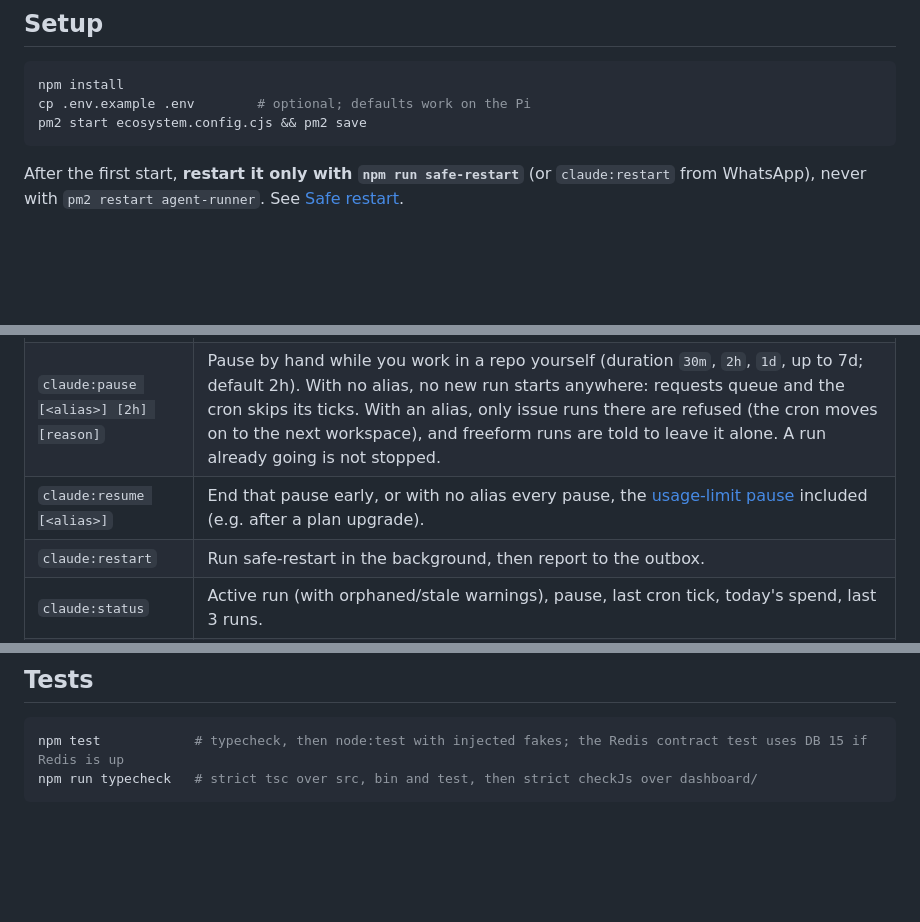
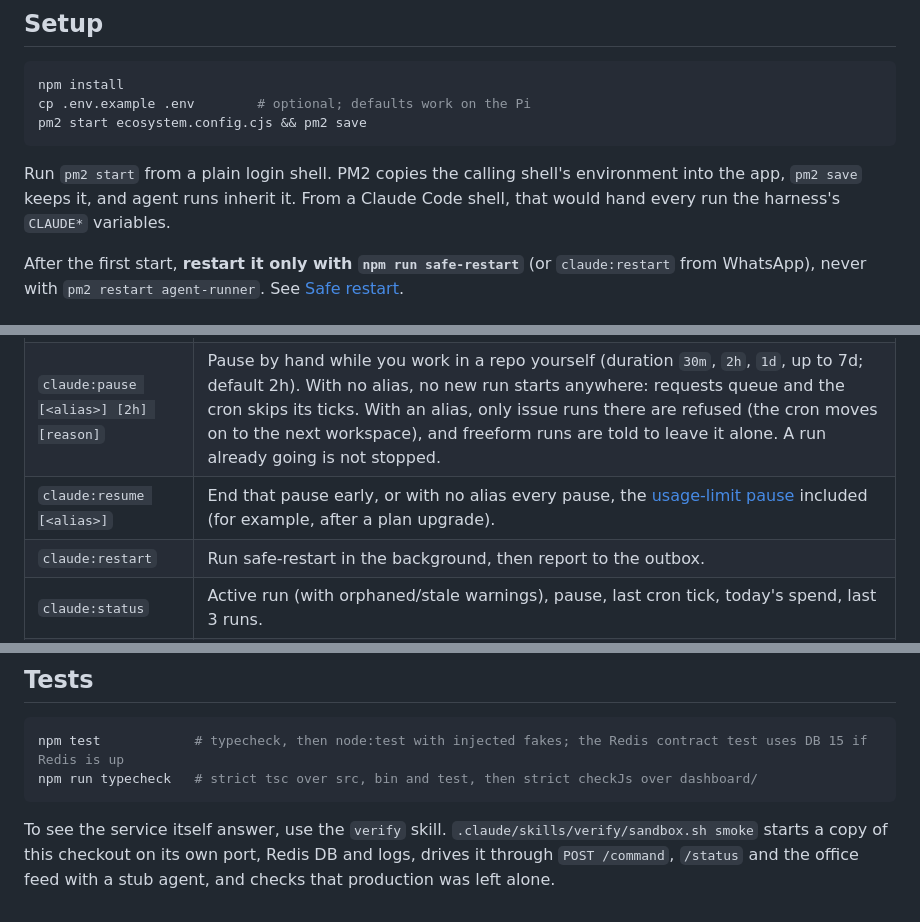
Before and after one commit to alexisNorthcoders/agent-runner, a Markdown page: README.md, 3 parts joined by grey strips. GitHub-like rendering; blank space fills up the shorter version.

````diff
--- a/README.md
+++ b/README.md
@@ -17,6 +17,10 @@ cp .env.example .env        # optional; defaults work on the Pi
 pm2 start ecosystem.config.cjs && pm2 save
 ```
 
+Run `pm2 start` from a plain login shell. PM2 copies the calling shell's environment into the app,
+`pm2 save` keeps it, and agent runs inherit it. From a Claude Code shell, that would hand every run
+the harness's `CLAUDE*` variables.
+
 After the first start, **restart it only with `npm run safe-restart`** (or `claude:restart` from
 WhatsApp), never with `pm2 restart agent-runner`. See [Safe restart](#safe-restart).
 
@@ -32,7 +36,7 @@ WhatsApp), never with `pm2 restart agent-runner`. See [Safe restart](#safe-resta
 | `claude:queue` | List the requests waiting for the agent. |
 | `claude:queue clear` | Drop every waiting request. |
 | `claude:pause [<alias>] [2h] [reason]` | Pause by hand while you work in a repo yourself (duration `30m`, `2h`, `1d`, up to 7d; default 2h). With no alias, no new run starts anywhere: requests queue and the cron skips its ticks. With an alias, only issue runs there are refused (the cron moves on to the next workspace), and freeform runs are told to leave it alone. A run already going is not stopped. |
-| `claude:resume [<alias>]` | End that pause early, or with no alias every pause, the [usage-limit pause](#usage-limit) included (e.g. after a plan upgrade). |
+| `claude:resume [<alias>]` | End that pause early, or with no alias every pause, the [usage-limit pause](#usage-limit) included (for example, after a plan upgrade). |
 | `claude:restart` | Run safe-restart in the background, then report to the outbox. |
 | `claude:status` | Active run (with orphaned/stale warnings), pause, last cron tick, today's spend, last 3 runs. |
 | `claude:more [run-id prefix] <instructions>` | Continue the active freeform or Joplin run (queues behind it, then resumes its session; if it ends without one, the queued request reports that and starts nothing), else the newest in history (or the one matching the run-id prefix, like `agent:logs`; issue runs, jobs and sessionless runs get a one-line refusal): resumes its agent conversation (forked, so the parent's stays as it ended) in the parent's cwd. Queues and pauses like any freeform run (a second `claude:more` for a parent whose Continuation is still queued is appended to it, separated by `---`, keeping its place); its history row has `parentRunId` and a `↪` label. |
@@ -645,3 +658,8 @@ are told the same rule in their prompt preamble.
 npm test            # typecheck, then node:test with injected fakes; the Redis contract test uses DB 15 if Redis is up
 npm run typecheck   # strict tsc over src, bin and test, then strict checkJs over dashboard/
 ```
+
+To see the service itself answer, use the `verify` skill. `.claude/skills/verify/sandbox.sh smoke`
+starts a copy of this checkout on its own port, Redis DB and logs, drives it through
+`POST /command`, `/status` and the office feed with a stub agent, and checks that production was
+left alone.
````
Also changed, not shown: other parts of README.md (+20 -11 lines), CLAUDE.md (+21 -9 lines), GLOSSARY.md (+1 -1 lines).
